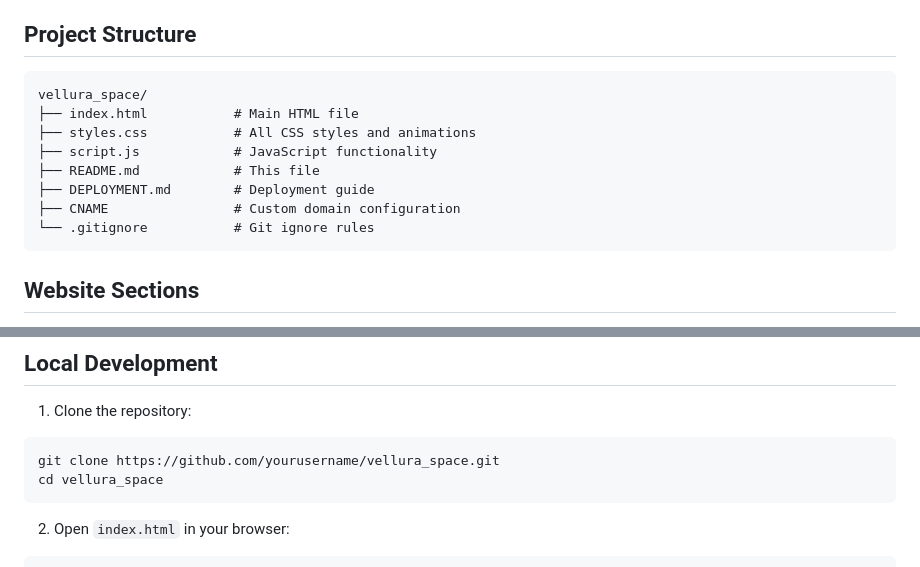
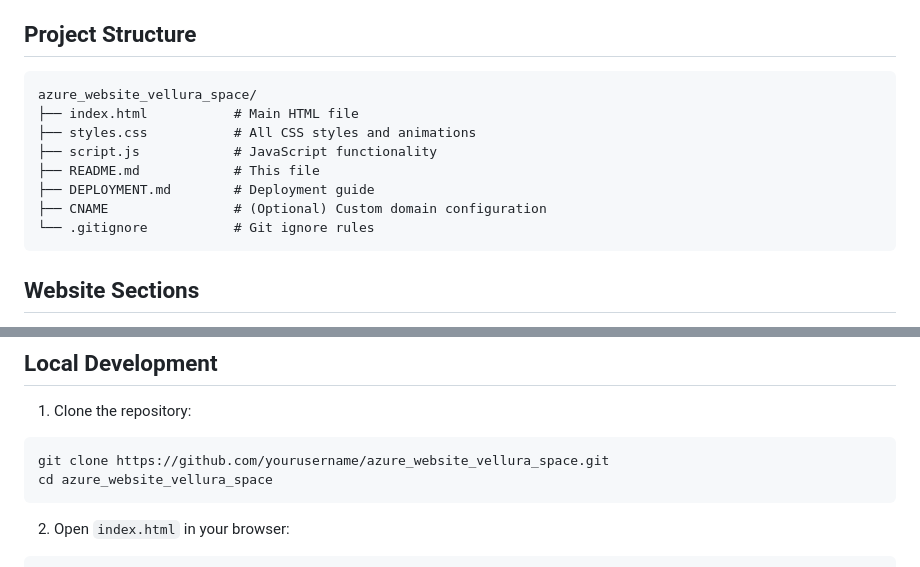
Before and after one commit to yilunzhao/azure_website_vellura_space, a Markdown page: README.md, 2 parts joined by grey strips. GitHub-like rendering.

````diff
--- a/README.md
+++ b/README.md
@@ -22,13 +22,13 @@ Welcome to the Vellura Space website repository. This is a modern, responsive we
 ## Project Structure
 
 ```
-vellura_space/
+azure_website_vellura_space/
 ├── index.html           # Main HTML file
 ├── styles.css           # All CSS styles and animations
 ├── script.js            # JavaScript functionality
 ├── README.md            # This file
 ├── DEPLOYMENT.md        # Deployment guide
-├── CNAME                # Custom domain configuration
+├── CNAME                # (Optional) Custom domain configuration
 └── .gitignore           # Git ignore rules
 ```
 
@@ -75,8 +75,8 @@ vellura_space/
 
 1. Clone the repository:
 ```bash
-git clone https://github.com/yourusername/vellura_space.git
-cd vellura_space
+git clone https://github.com/yourusername/azure_website_vellura_space.git
+cd azure_website_vellura_space
 ```
 
 2. Open `index.html` in your browser:
````
Also changed, not shown: DEPLOYMENT.md (+5 -5 lines).
